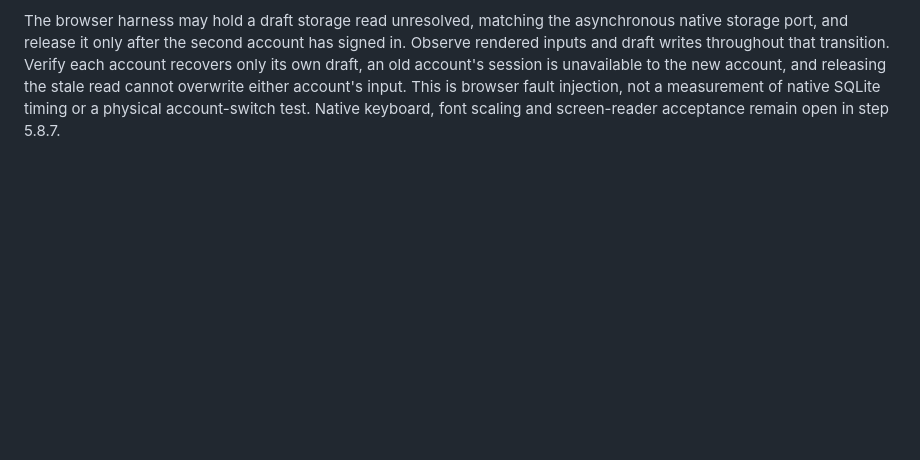
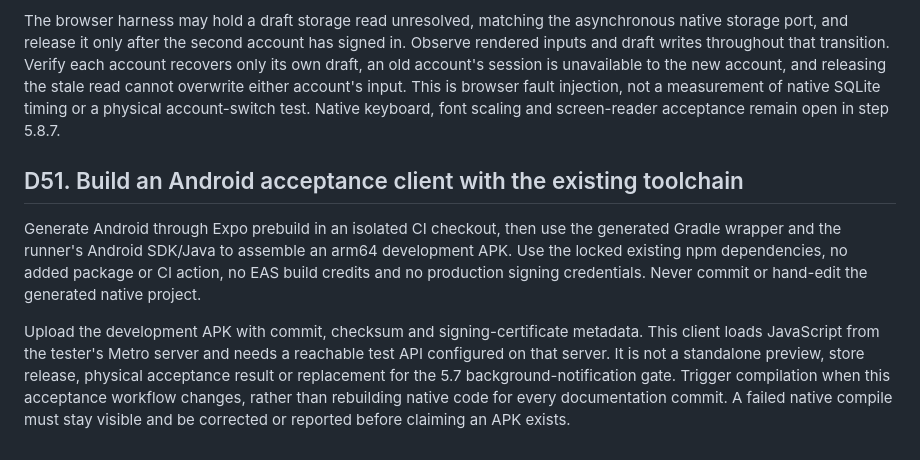
Before and after one commit to Pietrols/ProFit, a Markdown page: docs/DECISIONS.md, the part around the change. Drawn GitHub-style; blank space fills up the shorter version.

Commit message:
docs: define an installable Android acceptance client

```diff
--- a/docs/DECISIONS.md
+++ b/docs/DECISIONS.md
@@ -529,3 +529,16 @@ only its own draft, an old account's session is unavailable to the new account,
 the stale read cannot overwrite either account's input. This is browser fault injection,
 not a measurement of native SQLite timing or a physical account-switch test. Native keyboard,
 font scaling and screen-reader acceptance remain open in step 5.8.7.
+
+## D51. Build an Android acceptance client with the existing toolchain
+Generate Android through Expo prebuild in an isolated CI checkout, then use the generated
+Gradle wrapper and the runner's Android SDK/Java to assemble an arm64 development APK.
+Use the locked existing npm dependencies, no added package or CI action, no EAS build credits
+and no production signing credentials. Never commit or hand-edit the generated native project.
+
+Upload the development APK with commit, checksum and signing-certificate metadata. This client
+loads JavaScript from the tester's Metro server and needs a reachable test API configured on
+that server. It is not a standalone preview, store release, physical acceptance result or
+replacement for the 5.7 background-notification gate. Trigger compilation when this acceptance
+workflow changes, rather than rebuilding native code for every documentation commit. A failed
+native compile must stay visible and be corrected or reported before claiming an APK exists.
```
